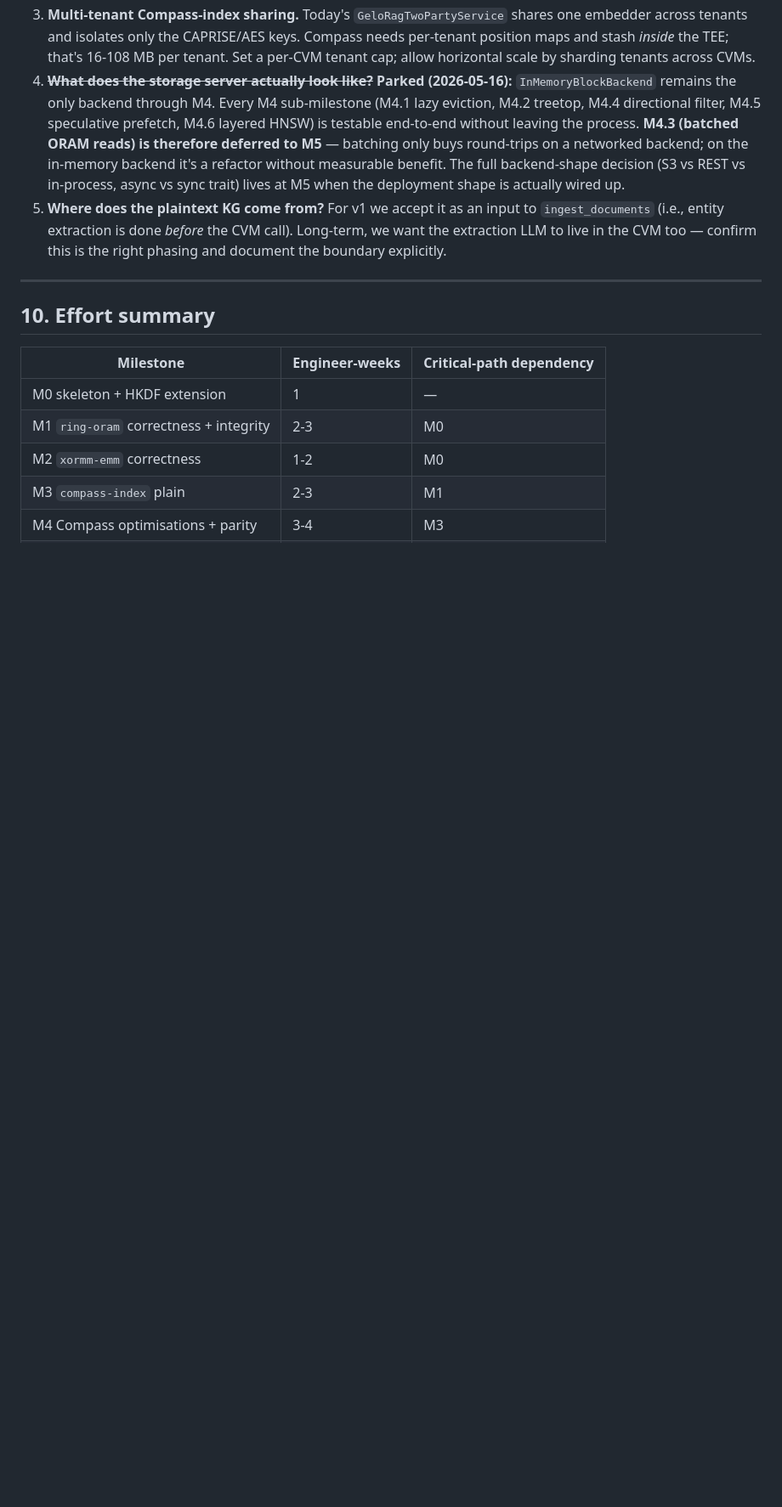
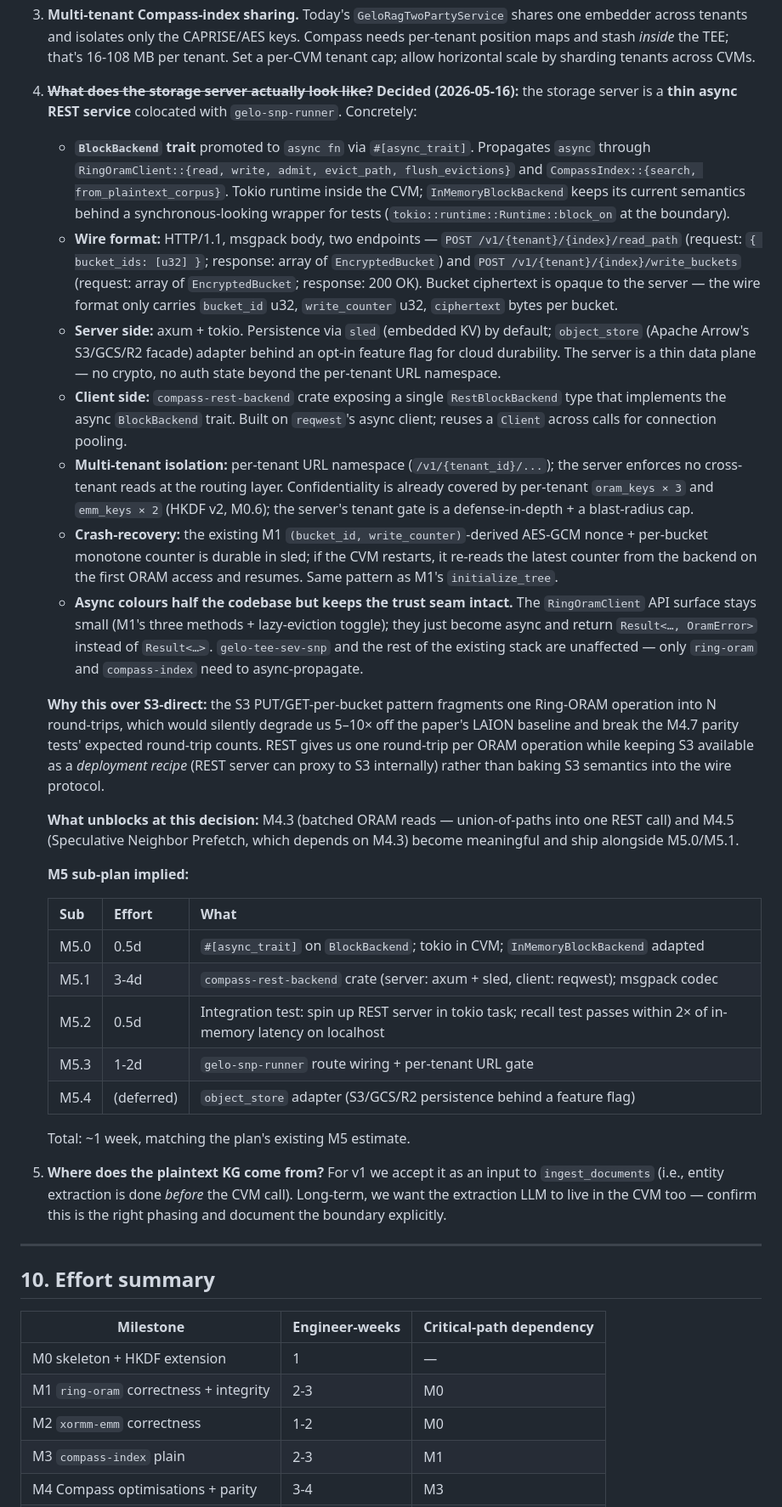
Before and after one commit to nulltea/gelo-lightrag, a Markdown page: docs/prototype/private-graph-rag-variant-a.md, the part around the change. Shown at 85% size. Drawn GitHub-style; blank space fills up the shorter version.

Commit message:
graphrag M0++: resolve OQ#4 — async REST as the M5 BlockBackend shape
Replaces the M4.4-era "parked" answer in plan §9 with the concrete
decision: M5 ships an async REST backend, not S3-direct, not sync,
not in-process.

Decision summary:
- BlockBackend → async via #[async_trait]; propagates through
  RingOramClient + CompassIndex
- Wire: HTTP/1.1 + msgpack, two endpoints per (tenant, index):
  POST /v1/{tenant}/{index}/{read_path,write_buckets}
- Server: axum + tokio + sled (embedded persistence by default);
  object_store crate for optional S3/GCS/R2 adapter behind a
  feature flag
- Client: new compass-rest-backend crate; reqwest async; one
  RestBlockBackend impl
- Multi-tenant: URL namespace per-tenant; per-tenant key isolation
  already handled by HKDF v2 children (M0.6)
- Crash recovery: sled durability + the existing (bucket_id,
  write_counter)-derived AES-GCM nonce — restart re-reads the latest
  counter from the backend

Why async REST over S3-direct:
- S3 fragments one Ring-ORAM op into N PUT/GETs ⇒ 5-10× latency
  degradation off the paper's LAION baseline; would break M4.7
  parity tests
- REST keeps one round-trip per ORAM op + leaves S3 as a deployment
  recipe (REST proxies to S3) rather than baking it into the wire

Unblocks (becomes meaningful at M5, deferred from M4):
- M4.3 batched ORAM reads (union-of-paths in one REST call)
- M4.5 Speculative Neighbor Prefetch (needs M4.3)

M5 sub-plan (~1 week total, matches existing estimate):
- M5.0  0.5d  async-ify BlockBackend trait
- M5.1  3-4d  compass-rest-backend crate (server + client)
- M5.2  0.5d  integration test: REST in tokio + recall test
- M5.3  1-2d  gelo-snp-runner route wiring + tenant URL gate
- M5.4  (deferred)  object_store S3/GCS/R2 adapter

No code changes — planning-only commit. M4.4 still the last
shipped code commit.

Co-Authored-By: Claude Opus 4.7 <noreply@anthropic.com>

```diff
--- a/docs/prototype/private-graph-rag-variant-a.md
+++ b/docs/prototype/private-graph-rag-variant-a.md
@@ -871,17 +871,77 @@ critical path. DistanceDP adds another ~µs when enabled.
    CAPRISE/AES keys. Compass needs per-tenant position maps and stash
    *inside* the TEE; that's 16-108 MB per tenant. Set a per-CVM tenant
    cap; allow horizontal scale by sharding tenants across CVMs.
-4. ~~**What does the storage server actually look like?**~~ **Parked
-   (2026-05-16):** `InMemoryBlockBackend` remains the only backend
-   through M4. Every M4 sub-milestone (M4.1 lazy eviction, M4.2
-   treetop, M4.4 directional filter, M4.5 speculative prefetch,
-   M4.6 layered HNSW) is testable end-to-end without leaving the
-   process. **M4.3 (batched ORAM reads) is therefore deferred to
-   M5** — batching only buys round-trips on a networked backend; on
-   the in-memory backend it's a refactor without measurable benefit.
-   The full backend-shape decision (S3 vs REST vs in-process,
-   async vs sync trait) lives at M5 when the deployment shape is
-   actually wired up.
+4. ~~**What does the storage server actually look like?**~~ **Decided
+   (2026-05-16):** the storage server is a **thin async REST service**
+   colocated with `gelo-snp-runner`. Concretely:
+
+   - **`BlockBackend` trait** promoted to `async fn` via
+     `#[async_trait]`. Propagates `async` through `RingOramClient::{read,
+     write, admit, evict_path, flush_evictions}` and
+     `CompassIndex::{search, from_plaintext_corpus}`. Tokio runtime
+     inside the CVM; `InMemoryBlockBackend` keeps its current
+     semantics behind a synchronous-looking wrapper for tests
+     (`tokio::runtime::Runtime::block_on` at the boundary).
+   - **Wire format:** HTTP/1.1, msgpack body, two endpoints —
+     `POST /v1/{tenant}/{index}/read_path` (request: `{ bucket_ids:
+     [u32] }`; response: array of `EncryptedBucket`) and
+     `POST /v1/{tenant}/{index}/write_buckets` (request: array of
+     `EncryptedBucket`; response: 200 OK). Bucket ciphertext is
+     opaque to the server — the wire format only carries `bucket_id`
+     u32, `write_counter` u32, `ciphertext` bytes per bucket.
+   - **Server side:** axum + tokio. Persistence via `sled` (embedded
+     KV) by default; `object_store` (Apache Arrow's S3/GCS/R2 facade)
+     adapter behind an opt-in feature flag for cloud durability. The
+     server is a thin data plane — no crypto, no auth state beyond
+     the per-tenant URL namespace.
+   - **Client side:** `compass-rest-backend` crate exposing a single
+     `RestBlockBackend` type that implements the async
+     `BlockBackend` trait. Built on `reqwest`'s async client; reuses
+     a `Client` across calls for connection pooling.
+   - **Multi-tenant isolation:** per-tenant URL namespace
+     (`/v1/{tenant_id}/...`); the server enforces no cross-tenant
+     reads at the routing layer. Confidentiality is already covered
+     by per-tenant `oram_keys × 3` and `emm_keys × 2` (HKDF v2,
+     M0.6); the server's tenant gate is a defense-in-depth + a
+     blast-radius cap.
+   - **Crash-recovery:** the existing M1 `(bucket_id,
+     write_counter)`-derived AES-GCM nonce + per-bucket monotone
+     counter is durable in sled; if the CVM restarts, it re-reads
+     the latest counter from the backend on the first ORAM access
+     and resumes. Same pattern as M1's `initialize_tree`.
+   - **Async colours half the codebase but keeps the trust seam
+     intact.** The `RingOramClient` API surface stays small (M1's
+     three methods + lazy-eviction toggle); they just become async
+     and return `Result<…, OramError>` instead of `Result<…>`.
+     `gelo-tee-sev-snp` and the rest of the existing stack are
+     unaffected — only `ring-oram` and `compass-index` need to
+     async-propagate.
+
+   **Why this over S3-direct:** the S3 PUT/GET-per-bucket pattern
+   fragments one Ring-ORAM operation into N round-trips, which would
+   silently degrade us 5–10× off the paper's LAION baseline and
+   break the M4.7 parity tests' expected round-trip counts. REST
+   gives us one round-trip per ORAM operation while keeping S3
+   available as a *deployment recipe* (REST server can proxy to S3
+   internally) rather than baking S3 semantics into the wire
+   protocol.
+
+   **What unblocks at this decision:** M4.3 (batched ORAM reads —
+   union-of-paths into one REST call) and M4.5 (Speculative Neighbor
+   Prefetch, which depends on M4.3) become meaningful and ship
+   alongside M5.0/M5.1.
+
+   **M5 sub-plan implied:**
+
+   | Sub | Effort | What |
+   |---|---|---|
+   | M5.0 | 0.5d | `#[async_trait]` on `BlockBackend`; tokio in CVM; `InMemoryBlockBackend` adapted |
+   | M5.1 | 3-4d | `compass-rest-backend` crate (server: axum + sled, client: reqwest); msgpack codec |
+   | M5.2 | 0.5d | Integration test: spin up REST server in tokio task; recall test passes within 2× of in-memory latency on localhost |
+   | M5.3 | 1-2d | `gelo-snp-runner` route wiring + per-tenant URL gate |
+   | M5.4 | (deferred) | `object_store` adapter (S3/GCS/R2 persistence behind a feature flag) |
+
+   Total: ~1 week, matching the plan's existing M5 estimate.
 5. **Where does the plaintext KG come from?** For v1 we accept it as
    an input to `ingest_documents` (i.e., entity extraction is done
    *before* the CVM call). Long-term, we want the extraction LLM to
```
